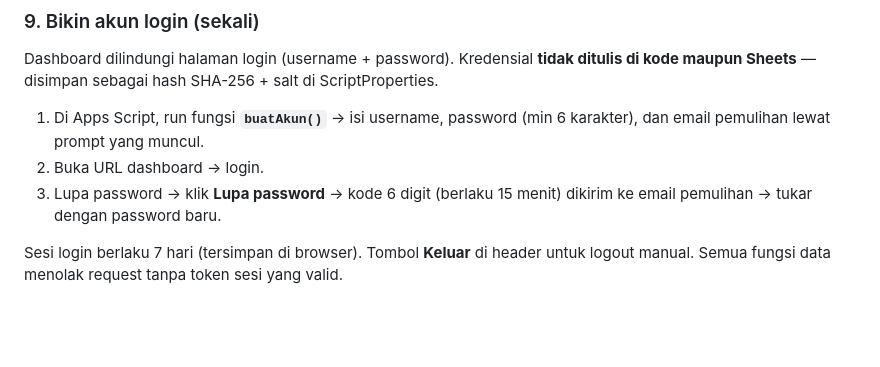
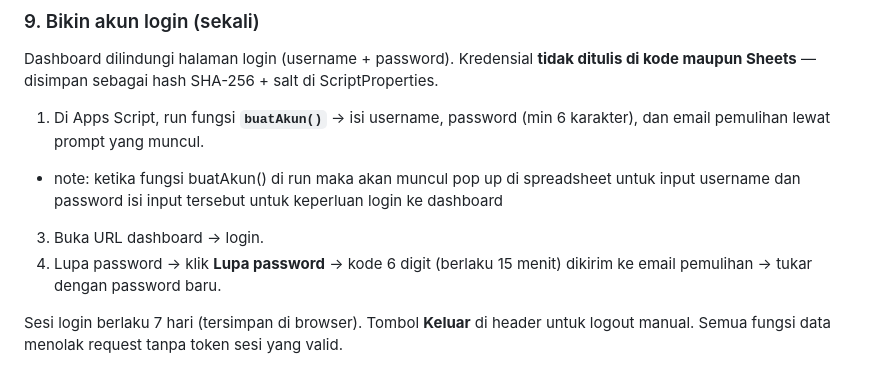
Before and after one commit to fachrihms/financial-tracker-by-email, a Markdown page: README.md, the part around the change. GitHub-like rendering; blank space fills up the shorter version.

```diff
--- a/README.md
+++ b/README.md
@@ -130,8 +130,10 @@ salt di ScriptProperties.
 
 1. Di Apps Script, run fungsi **`buatAkun()`** → isi username, password
    (min 6 karakter), dan email pemulihan lewat prompt yang muncul.
-2. Buka URL dashboard → login.
-3. Lupa password → klik **Lupa password** → kode 6 digit (berlaku
+- note: ketika fungsi buatAkun() di run maka akan muncul pop up di spreadsheet untuk input username dan password
+  isi input tersebut untuk keperluan login ke dashboard
+3. Buka URL dashboard → login.
+4. Lupa password → klik **Lupa password** → kode 6 digit (berlaku
    15 menit) dikirim ke email pemulihan → tukar dengan password baru.
 
 Sesi login berlaku 7 hari (tersimpan di browser). Tombol **Keluar** di
```
